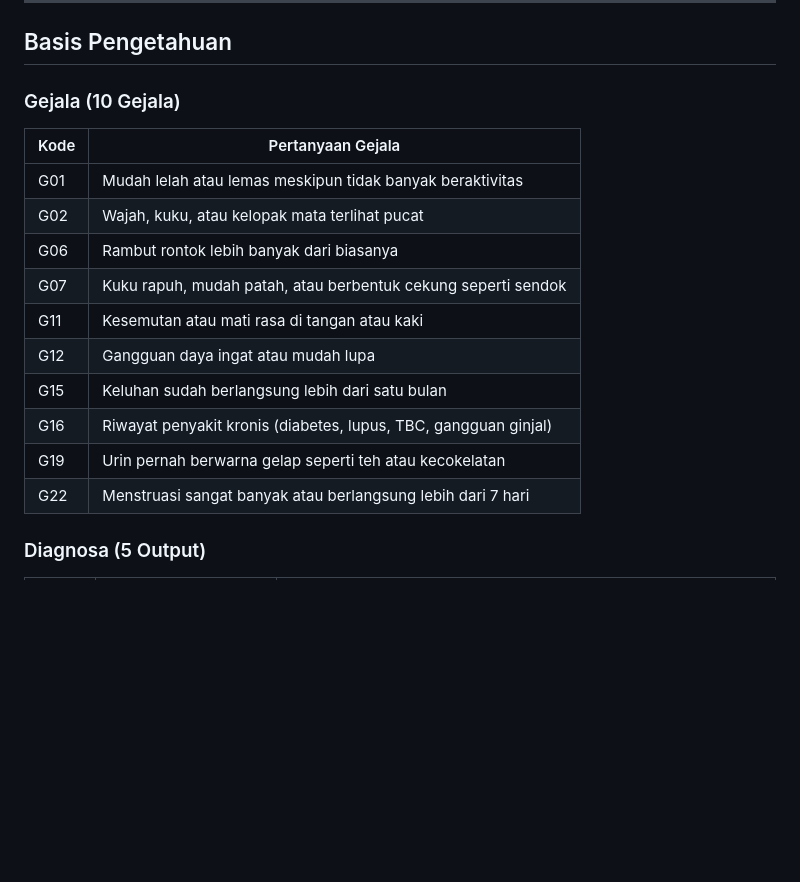
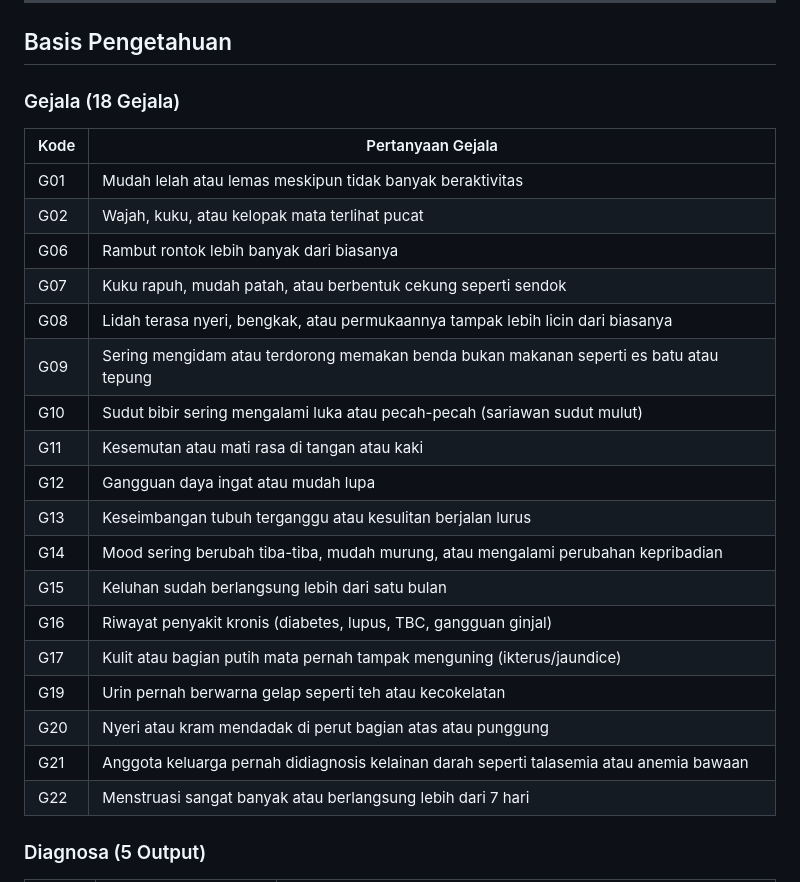
Before and after one commit to nndyfr/H1D024031-PraktikumKB-ResponsiPakar, a Markdown page: README.md, the part around one of its changes. Rendered like a GitHub page; blank space fills up the shorter version.

```diff
--- a/README.md
+++ b/README.md
@@ -40,7 +40,7 @@ Output sistem berupa salah satu dari empat jenis anemia, atau tidak terindikasi
 
 ## Basis Pengetahuan
 
-### Gejala (10 Gejala)
+### Gejala (18 Gejala)
 
 | Kode | Pertanyaan Gejala |
 |---|---|
@@ -48,11 +48,19 @@ Output sistem berupa salah satu dari empat jenis anemia, atau tidak terindikasi
 | G02 | Wajah, kuku, atau kelopak mata terlihat pucat |
 | G06 | Rambut rontok lebih banyak dari biasanya |
 | G07 | Kuku rapuh, mudah patah, atau berbentuk cekung seperti sendok |
+| G08 | Lidah terasa nyeri, bengkak, atau permukaannya tampak lebih licin dari biasanya |
+| G09 | Sering mengidam atau terdorong memakan benda bukan makanan seperti es batu atau tepung |
+| G10 | Sudut bibir sering mengalami luka atau pecah-pecah (sariawan sudut mulut) |
 | G11 | Kesemutan atau mati rasa di tangan atau kaki |
 | G12 | Gangguan daya ingat atau mudah lupa |
+| G13 | Keseimbangan tubuh terganggu atau kesulitan berjalan lurus |
+| G14 | Mood sering berubah tiba-tiba, mudah murung, atau mengalami perubahan kepribadian |
 | G15 | Keluhan sudah berlangsung lebih dari satu bulan |
 | G16 | Riwayat penyakit kronis (diabetes, lupus, TBC, gangguan ginjal) |
+| G17 | Kulit atau bagian putih mata pernah tampak menguning (ikterus/jaundice) |
 | G19 | Urin pernah berwarna gelap seperti teh atau kecokelatan |
+| G20 | Nyeri atau kram mendadak di perut bagian atas atau punggung |
+| G21 | Anggota keluarga pernah didiagnosis kelainan darah seperti talasemia atau anemia bawaan |
 | G22 | Menstruasi sangat banyak atau berlangsung lebih dari 7 hari |
 
 ### Diagnosa (5 Output)
```
Also changed, not shown: other parts of README.md (+17 -20 lines).
